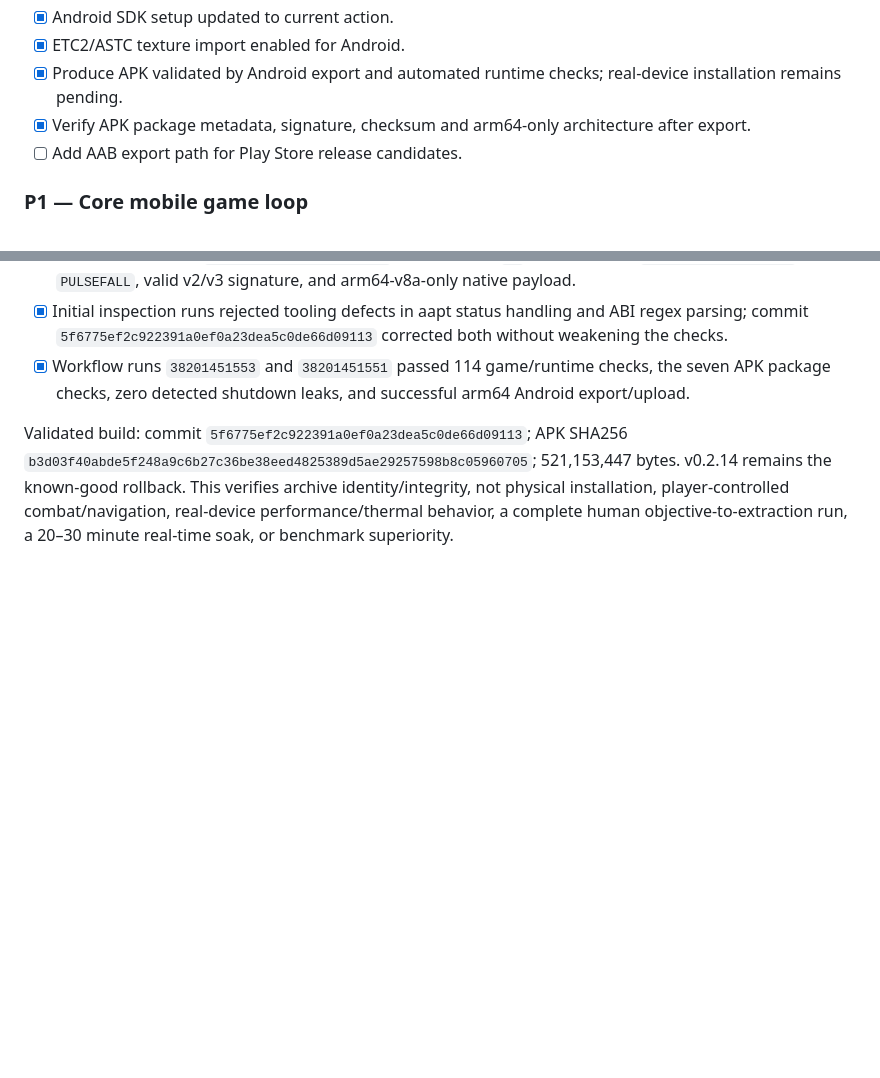
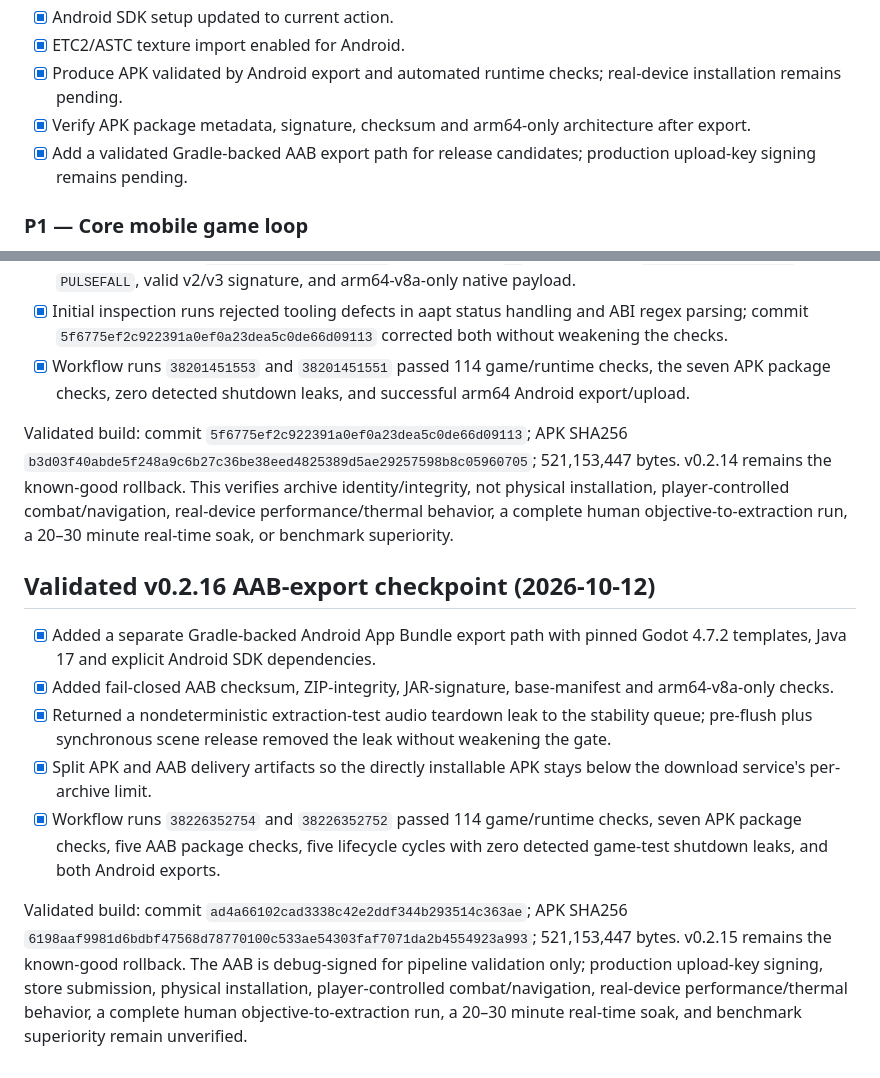
Before and after one commit to lokeshpuri9779-alt/media-utils, a Markdown page: PULSEFALL_MOBILE_IMPLEMENTATION_QUEUE.md, 2 parts joined by grey strips. Drawn GitHub-style; blank space fills up the shorter version.

Commit message:
docs(pulsefall): record v0.2.16 AAB checkpoint [skip ci]

```diff
--- a/PULSEFALL_MOBILE_IMPLEMENTATION_QUEUE.md
+++ b/PULSEFALL_MOBILE_IMPLEMENTATION_QUEUE.md
@@ -64,7 +64,7 @@ Market-scale KPIs such as total downloads, revenue, DAU and rankings cannot be g
 - [x] ETC2/ASTC texture import enabled for Android.
 - [x] Produce APK validated by Android export and automated runtime checks; real-device installation remains pending.
 - [x] Verify APK package metadata, signature, checksum and arm64-only architecture after export.
-- [ ] Add AAB export path for Play Store release candidates.
+- [x] Add a validated Gradle-backed AAB export path for release candidates; production upload-key signing remains pending.
 
 ### P1 — Core mobile game loop
 - [ ] Replace wave-only structure with 5–10 minute run.
@@ -268,3 +268,14 @@ Validated build: commit `a53599238563d5ab81df226397f45a7e4070dba6`; APK SHA256 `
 - [x] Workflow runs `38201451553` and `38201451551` passed 114 game/runtime checks, the seven APK package checks, zero detected shutdown leaks, and successful arm64 Android export/upload.
 
 Validated build: commit `5f6775ef2c922391a0ef0a23dea5c0de66d09113`; APK SHA256 `b3d03f40abde5f248a9c6b27c36be38eed4825389d5ae29257598b8c05960705`; 521,153,447 bytes. v0.2.14 remains the known-good rollback. This verifies archive identity/integrity, not physical installation, player-controlled combat/navigation, real-device performance/thermal behavior, a complete human objective-to-extraction run, a 20–30 minute real-time soak, or benchmark superiority.
+
+
+## Validated v0.2.16 AAB-export checkpoint (2026-10-12)
+
+- [x] Added a separate Gradle-backed Android App Bundle export path with pinned Godot 4.7.2 templates, Java 17 and explicit Android SDK dependencies.
+- [x] Added fail-closed AAB checksum, ZIP-integrity, JAR-signature, base-manifest and arm64-v8a-only checks.
+- [x] Returned a nondeterministic extraction-test audio teardown leak to the stability queue; pre-flush plus synchronous scene release removed the leak without weakening the gate.
+- [x] Split APK and AAB delivery artifacts so the directly installable APK stays below the download service's per-archive limit.
+- [x] Workflow runs `38226352754` and `38226352752` passed 114 game/runtime checks, seven APK package checks, five AAB package checks, five lifecycle cycles with zero detected game-test shutdown leaks, and both Android exports.
+
+Validated build: commit `ad4a66102cad3338c42e2ddf344b293514c363ae`; APK SHA256 `6198aaf9981d6bdbf47568d78770100c533ae54303faf7071da2b4554923a993`; 521,153,447 bytes. v0.2.15 remains the known-good rollback. The AAB is debug-signed for pipeline validation only; production upload-key signing, store submission, physical installation, player-controlled combat/navigation, real-device performance/thermal behavior, a complete human objective-to-extraction run, a 20–30 minute real-time soak, and benchmark superiority remain unverified.
```
